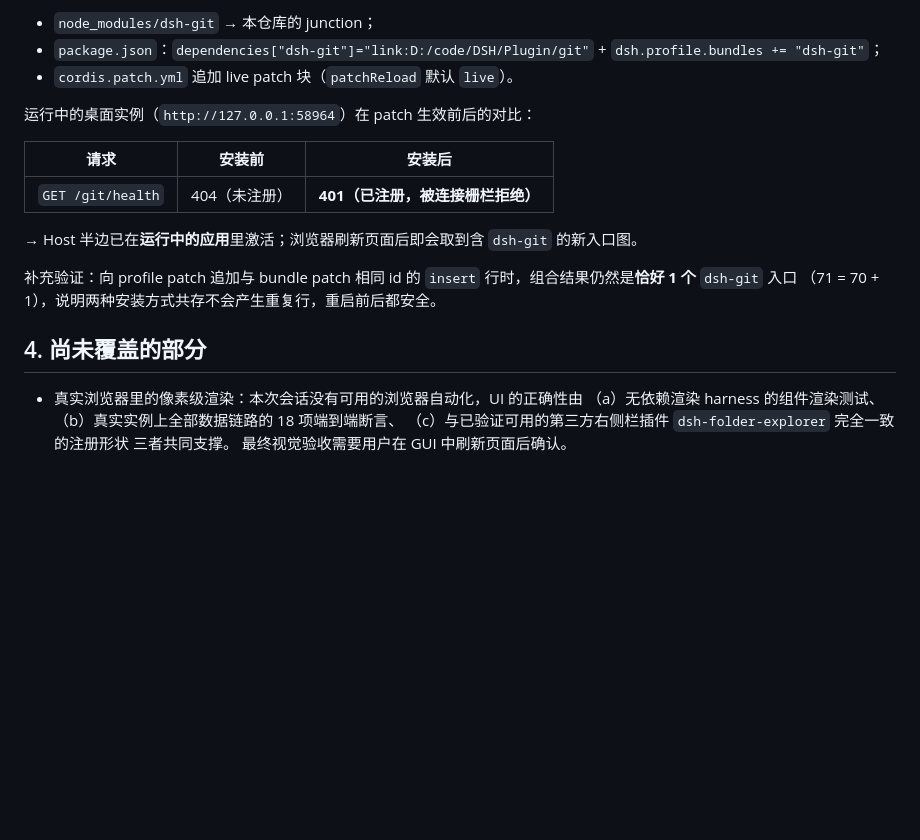
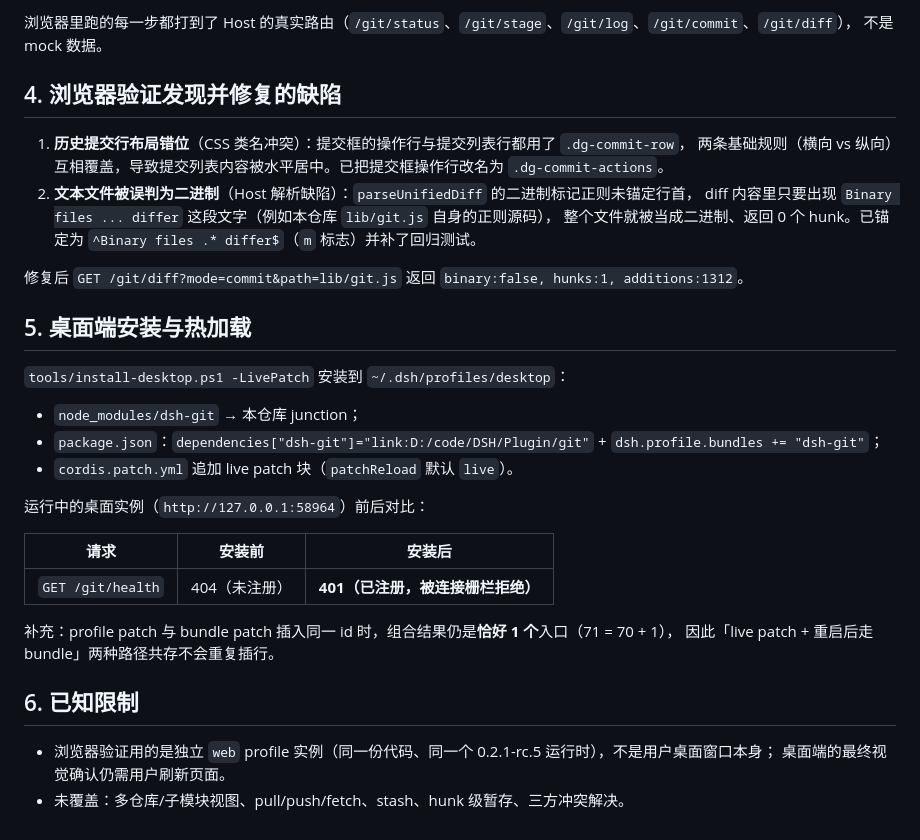
Before and after one commit to wx-98/DSH-GIT, a Markdown page: docs/verification.md, the part around one of its changes. Drawn GitHub-style; blank space fills up the shorter version.

```diff
--- a/docs/verification.md
+++ b/docs/verification.md
@@ -66,22 +73,36 @@ $ node tools/verify-installed.mjs "http://127.0.0.1:PORT/?token=..."
 
-- `node_modules/dsh-git` → 本仓库的 junction；
+浏览器里跑的每一步都打到了 Host 的真实路由（`/git/status`、`/git/stage`、`/git/log`、`/git/commit`、`/git/diff`），
+不是 mock 数据。
+
+## 4. 浏览器验证发现并修复的缺陷
+
+1. **历史提交行布局错位**（CSS 类名冲突）：提交框的操作行与提交列表行都用了 `.dg-commit-row`，
+   两条基础规则（横向 vs 纵向）互相覆盖，导致提交列表内容被水平居中。已把提交框操作行改名为 `.dg-commit-actions`。
+2. **文本文件被误判为二进制**（Host 解析缺陷）：`parseUnifiedDiff` 的二进制标记正则未锚定行首，
+   diff 内容里只要出现 `Binary files ... differ` 这段文字（例如本仓库 `lib/git.js` 自身的正则源码），
+   整个文件就被当成二进制、返回 0 个 hunk。已锚定为 `^Binary files .* differ$`（`m` 标志）并补了回归测试。
+
+修复后 `GET /git/diff?mode=commit&path=lib/git.js` 返回 `binary:false, hunks:1, additions:1312`。
+
+## 5. 桌面端安装与热加载
+
+`tools/install-desktop.ps1 -LivePatch` 安装到 `~/.dsh/profiles/desktop`：
+
+- `node_modules/dsh-git` → 本仓库 junction；
 - `package.json`：`dependencies["dsh-git"]="link:D:/code/DSH/Plugin/git"` + `dsh.profile.bundles += "dsh-git"`；
 - `cordis.patch.yml` 追加 live patch 块（`patchReload` 默认 `live`）。
 
-运行中的桌面实例（`http://127.0.0.1:58964`）在 patch 生效前后的对比：
+运行中的桌面实例（`http://127.0.0.1:58964`）前后对比：
 
 | 请求 | 安装前 | 安装后 |
 |---|---|---|
 | `GET /git/health` | 404（未注册） | **401（已注册，被连接栅栏拒绝）** |
 
-→ Host 半边已在**运行中的应用**里激活；浏览器刷新页面后即会取到含 `dsh-git` 的新入口图。
+补充：profile patch 与 bundle patch 插入同一 id 时，组合结果仍是**恰好 1 个**入口（71 = 70 + 1），
+因此「live patch + 重启后走 bundle」两种路径共存不会重复插行。
 
-补充验证：向 profile patch 追加与 bundle patch 相同 id 的 `insert` 行时，组合结果仍然是**恰好 1 个** `dsh-git` 入口
-（71 = 70 + 1），说明两种安装方式共存不会产生重复行，重启前后都安全。
+## 6. 已知限制
 
-## 4. 尚未覆盖的部分
-
-- 真实浏览器里的像素级渲染：本次会话没有可用的浏览器自动化，UI 的正确性由
-  （a）无依赖渲染 harness 的组件渲染测试、（b）真实实例上全部数据链路的 18 项端到端断言、
-  （c）与已验证可用的第三方右侧栏插件 `dsh-folder-explorer` 完全一致的注册形状 三者共同支撑。
-  最终视觉验收需要用户在 GUI 中刷新页面后确认。
+- 浏览器验证用的是独立 `web` profile 实例（同一份代码、同一个 0.2.1-rc.5 运行时），不是用户桌面窗口本身；
+  桌面端的最终视觉确认仍需用户刷新页面。
+- 未覆盖：多仓库/子模块视图、pull/push/fetch、stash、hunk 级暂存、三方冲突解决。
```
Also changed, not shown: other parts of docs/verification.md (+42 -35 lines), README.md (+8 -1 lines), docs/ui-before-tab.png (added), docs/ui-git-changes.png (added), docs/ui-git-diff.png (added), docs/ui-git-history.png (added), docs/ui-git-panel.png (added), docs/ui-tab-wizard.png (added), 6 other files.
